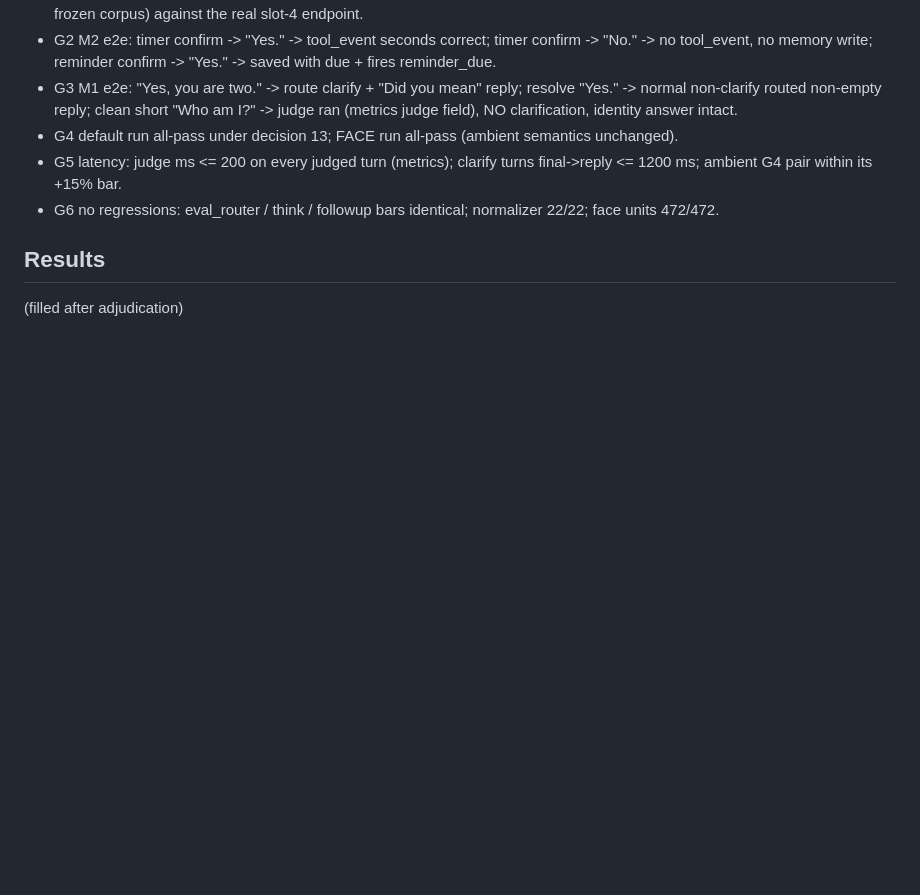
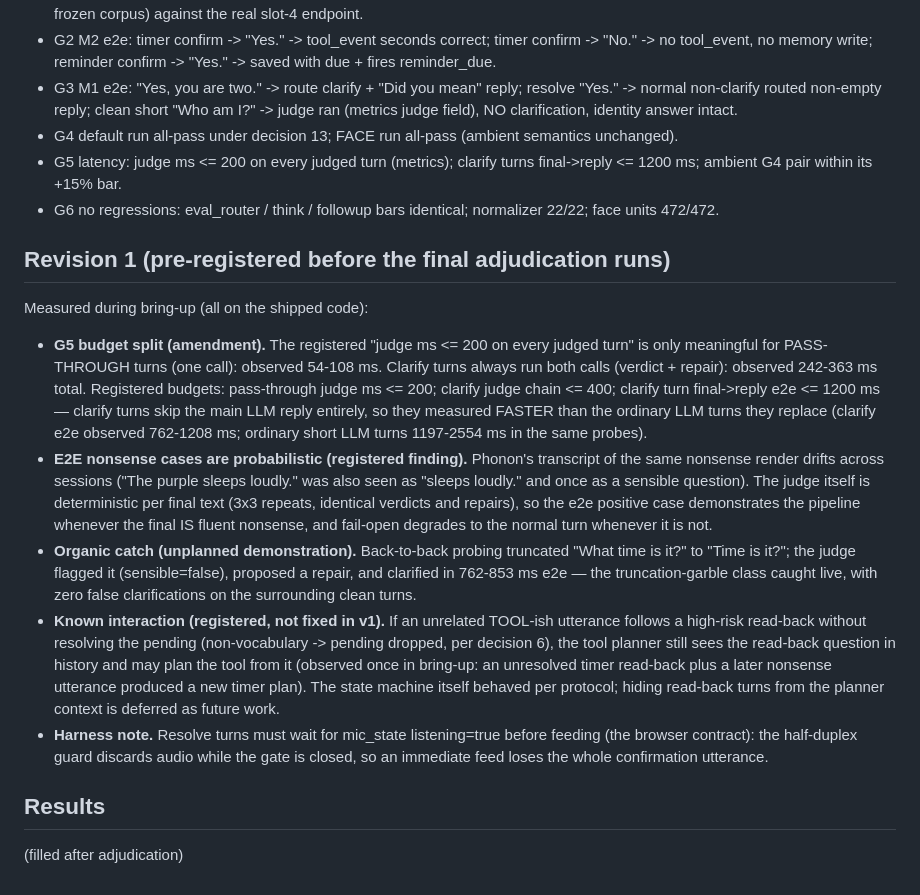
Before and after one commit to zean00/WireSense, a Markdown page: docs/PROTOCOL-transcript-safety.md, the part around the change. Drawn GitHub-style; blank space fills up the shorter version.

Commit message:
entry U rev 1: pre-register G5 budget split (pass-through vs clarify chain), transcript-drift finding, planner-from-history hazard, resolve gate-wait

```diff
--- a/docs/PROTOCOL-transcript-safety.md
+++ b/docs/PROTOCOL-transcript-safety.md
@@ -141,6 +141,44 @@ uses /v1/chat/completions with enable_thinking:false (same as vision).
 - G6 no regressions: eval_router / think / followup bars identical;
   normalizer 22/22; face units 472/472.
 
+## Revision 1 (pre-registered before the final adjudication runs)
+
+Measured during bring-up (all on the shipped code):
+
+- **G5 budget split (amendment).** The registered "judge ms <= 200 on
+  every judged turn" is only meaningful for PASS-THROUGH turns (one
+  call): observed 54-108 ms. Clarify turns always run both calls
+  (verdict + repair): observed 242-363 ms total. Registered budgets:
+  pass-through judge ms <= 200; clarify judge chain <= 400; clarify turn
+  final->reply e2e <= 1200 ms — clarify turns skip the main LLM reply
+  entirely, so they measured FASTER than the ordinary LLM turns they
+  replace (clarify e2e observed 762-1208 ms; ordinary short LLM turns
+  1197-2554 ms in the same probes).
+- **E2E nonsense cases are probabilistic (registered finding).** Phonon's
+  transcript of the same nonsense render drifts across sessions ("The
+  purple sleeps loudly." was also seen as "sleeps loudly." and once as a
+  sensible question). The judge itself is deterministic per final text
+  (3x3 repeats, identical verdicts and repairs), so the e2e positive case
+  demonstrates the pipeline whenever the final IS fluent nonsense, and
+  fail-open degrades to the normal turn whenever it is not.
+- **Organic catch (unplanned demonstration).** Back-to-back probing
+  truncated "What time is it?" to "Time is it?"; the judge flagged it
+  (sensible=false), proposed a repair, and clarified in 762-853 ms e2e —
+  the truncation-garble class caught live, with zero false clarifications
+  on the surrounding clean turns.
+- **Known interaction (registered, not fixed in v1).** If an unrelated
+  TOOL-ish utterance follows a high-risk read-back without resolving the
+  pending (non-vocabulary -> pending dropped, per decision 6), the tool
+  planner still sees the read-back question in history and may plan the
+  tool from it (observed once in bring-up: an unresolved timer read-back
+  plus a later nonsense utterance produced a new timer plan). The state
+  machine itself behaved per protocol; hiding read-back turns from the
+  planner context is deferred as future work.
+- **Harness note.** Resolve turns must wait for mic_state listening=true
+  before feeding (the browser contract): the half-duplex guard discards
+  audio while the gate is closed, so an immediate feed loses the whole
+  confirmation utterance.
+
 ## Results
 
 (filled after adjudication)
```
